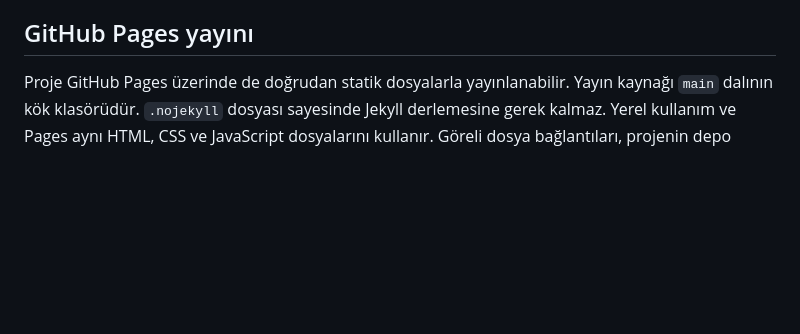
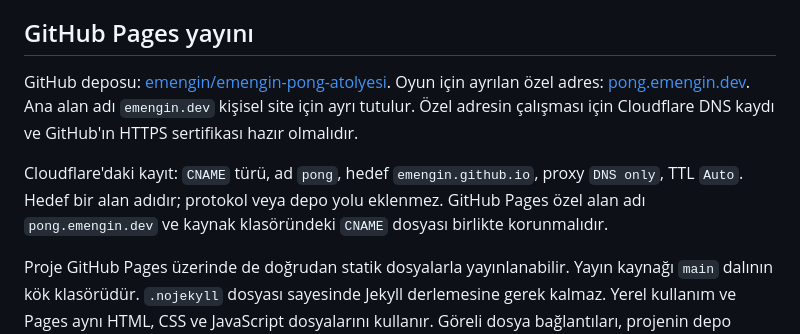
Before and after one commit to emengin/emengin-pong-atolyesi, a Markdown page: README.md, the part around the change. Drawn GitHub-style; blank space fills up the shorter version.

Commit message:
Document renamed repository and custom Pong domain

```diff
--- a/README.md
+++ b/README.md
@@ -11,6 +11,10 @@ BİLP1117 Web Programlama I için HTML, CSS ve JavaScript ile hazırlanmış yer
 İnternet, paket kurulumu, Node.js, sunucu veya hesap gerekmez. Dosyaları ZIP içinden tek tek açma; klasör yapısı birlikte korunmalıdır. İstersen VS Code Live Server ile de açabilirsin, ancak zorunlu değildir.
 
 ## GitHub Pages yayını
+
+GitHub deposu: [emengin/emengin-pong-atolyesi](https://github.com/emengin/emengin-pong-atolyesi). Oyun için ayrılan özel adres: [pong.emengin.dev](https://pong.emengin.dev/). Ana alan adı `emengin.dev` kişisel site için ayrı tutulur. Özel adresin çalışması için Cloudflare DNS kaydı ve GitHub'ın HTTPS sertifikası hazır olmalıdır.
+
+Cloudflare'daki kayıt: `CNAME` türü, ad `pong`, hedef `emengin.github.io`, proxy `DNS only`, TTL `Auto`. Hedef bir alan adıdır; protokol veya depo yolu eklenmez. GitHub Pages özel alan adı `pong.emengin.dev` ve kaynak klasöründeki `CNAME` dosyası birlikte korunmalıdır.
 
 Proje GitHub Pages üzerinde de doğrudan statik dosyalarla yayınlanabilir. Yayın kaynağı `main` dalının kök klasörüdür. `.nojekyll` dosyası sayesinde Jekyll derlemesine gerek kalmaz. Yerel kullanım ve Pages aynı HTML, CSS ve JavaScript dosyalarını kullanır. Göreli dosya bağlantıları, projenin depo adına bağlı alt adreste açılmasını destekler.
 
```
